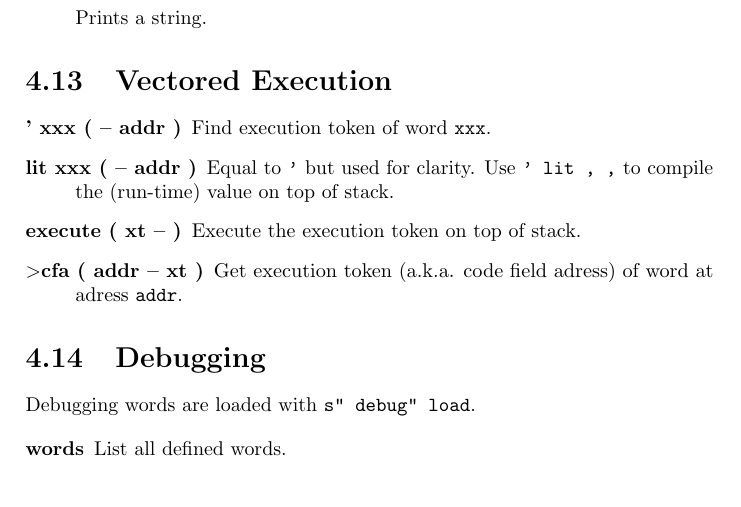
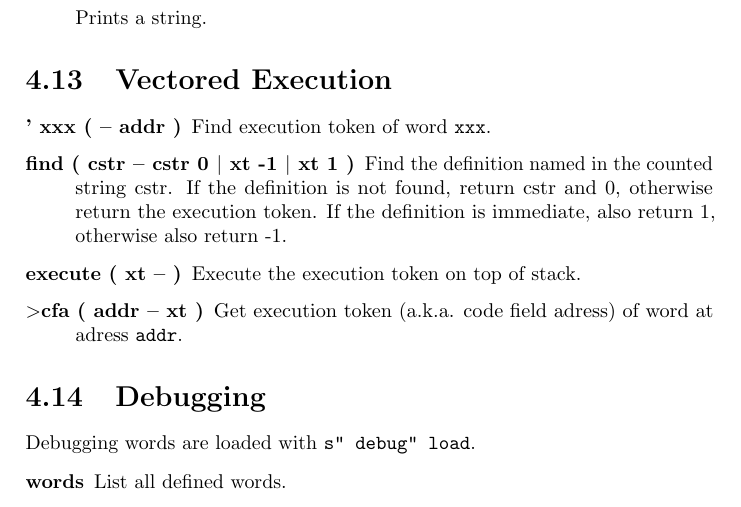
Before and after one commit to jkotlinski/durexforth, a LaTeX thesis (docs/manual.tex, which reads docs/forth.tex): part of page 19 of 27, cut so that both start at the same text. Compiled offline with pdfLaTeX.

Commit message:
document find. don't document lit.

```diff
--- a/docs/forth.tex
+++ b/docs/forth.tex
@@ -392,7 +392,7 @@ Prints a string.
 
 \begin{description}
 \item[' xxx ( -- addr )] Find execution token of word \texttt{xxx}.
-\item[lit xxx ( -- addr )] Equal to \texttt{'} but used for clarity. Use \texttt{' lit , ,} to compile the (run-time) value on top of stack.
+\item[find ( cstr -- cstr 0 $\vert$ xt -1 $\vert$ xt 1 )] Find the definition named in the counted string cstr. If the definition is not found, return cstr and 0, otherwise return the execution token. If the definition is immediate, also return 1, otherwise also return -1.
 \item[execute ( xt -- )] Execute the execution token on top of stack.
 \item[$>$cfa ( addr -- xt )] Get execution token (a.k.a. code field adress) of word at adress \texttt{addr}.
 
```
